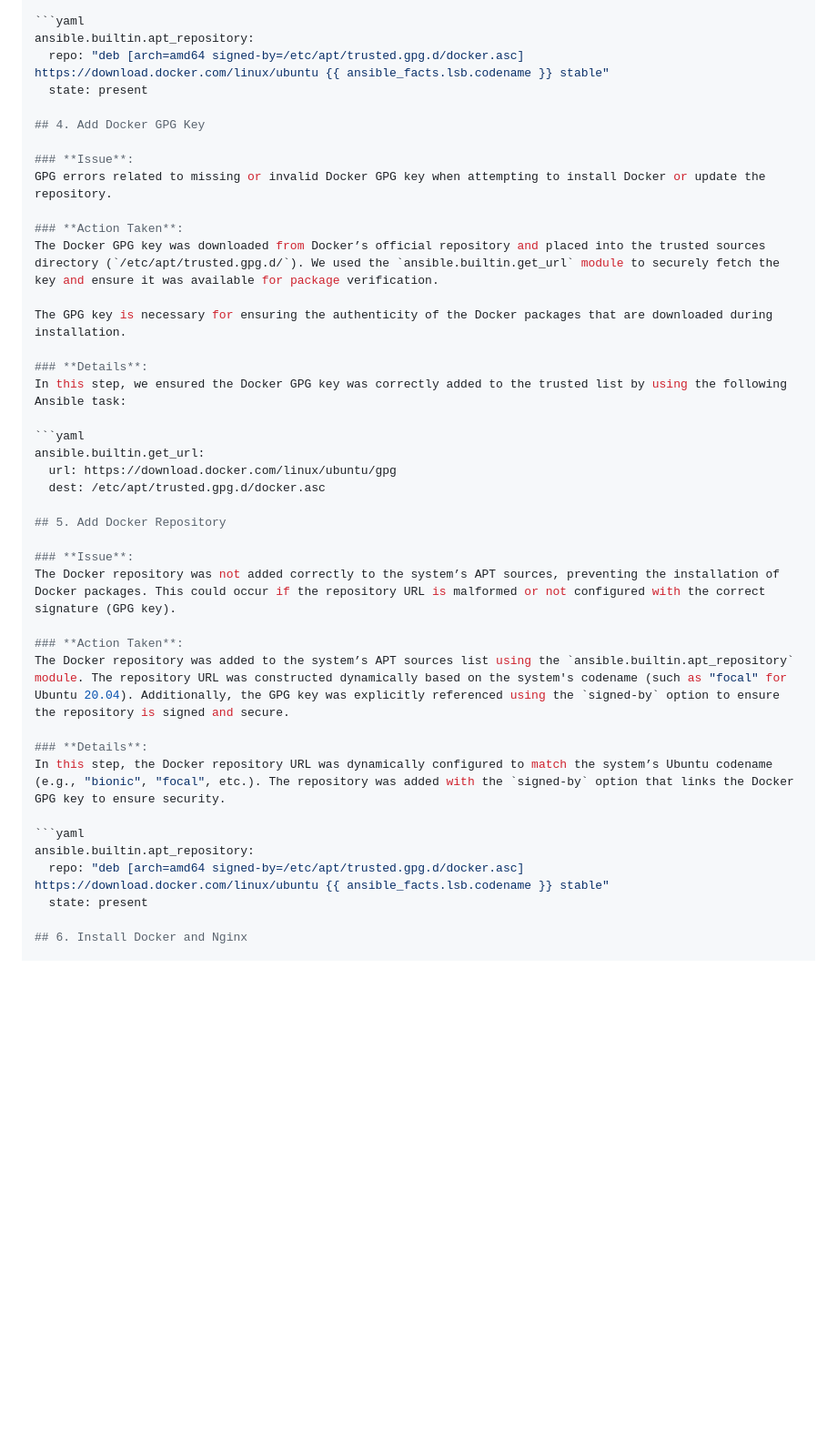
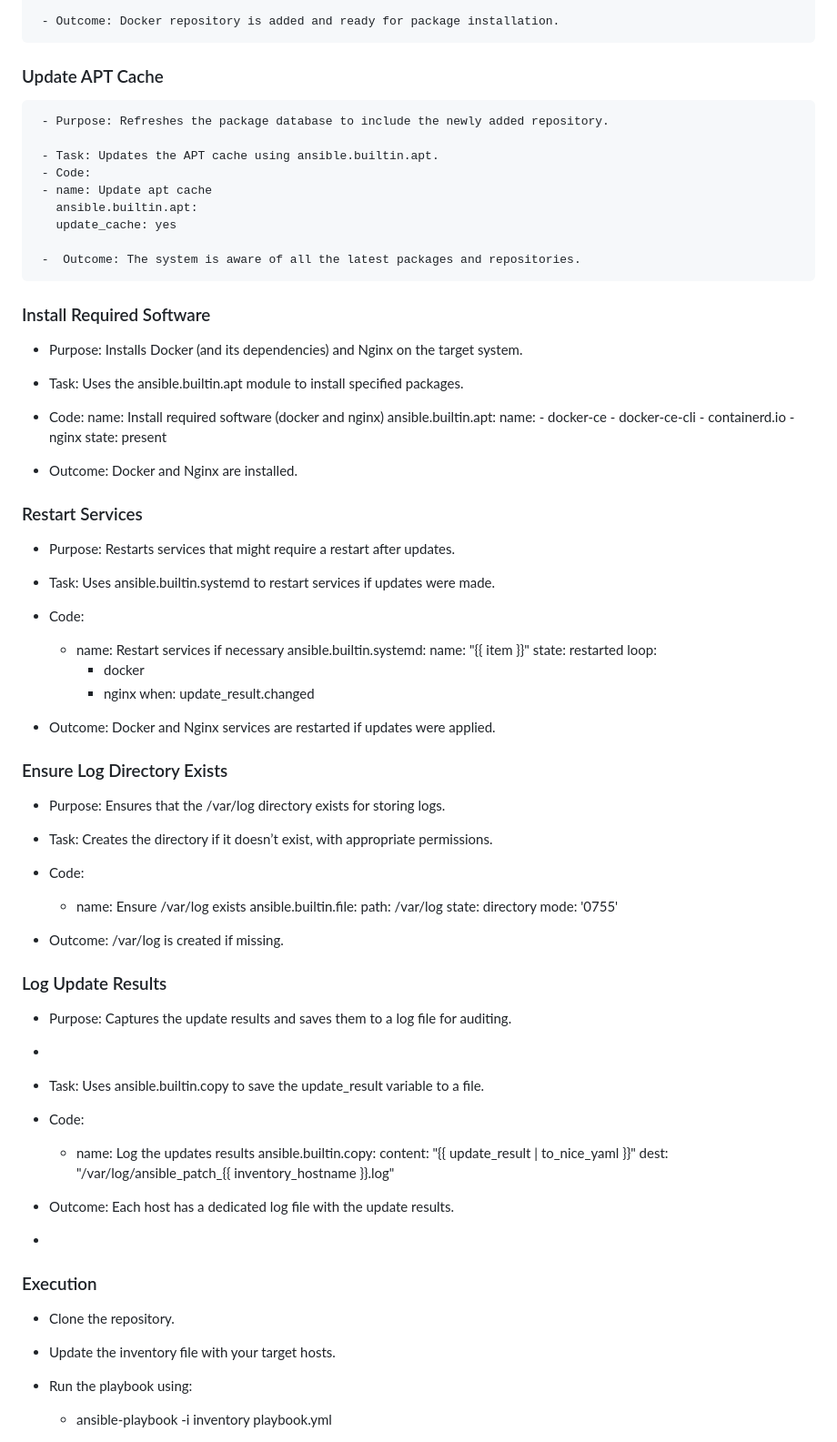
Before and after one commit to Sudoharry/Ansible-config-lab, a Markdown page: Automated-Patch-Management-and-Software-Installation/Readme.md, the part around the change printed below. Shown: that part at 91% size. Rendered like a GitHub page; blank space fills up the shorter version.

````diff
--- a/Automated-Patch-Management-and-Software-Installation/Readme.md
+++ b/Automated-Patch-Management-and-Software-Installation/Readme.md
@@ -60,42 +78,75 @@ To avoid repository misconfigurations, we ensured the repository configuration w
 
-```yaml
-ansible.builtin.apt_repository:
-  repo: "deb [arch=amd64 signed-by=/etc/apt/trusted.gpg.d/docker.asc] https://download.docker.com/linux/ubuntu {{ ansible_facts.lsb.codename }} stable"
-  state: present
+     - Outcome: Docker repository is added and ready for package installation.
 
-## 4. Add Docker GPG Key
+### Update APT Cache
+     - Purpose: Refreshes the package database to include the newly added repository.
 
-### **Issue**:
-GPG errors related to missing or invalid Docker GPG key when attempting to install Docker or update the repository.
+     - Task: Updates the APT cache using ansible.builtin.apt.
+     - Code:
+     - name: Update apt cache
+       ansible.builtin.apt:
+       update_cache: yes
 
-### **Action Taken**:
-The Docker GPG key was downloaded from Docker’s official repository and placed into the trusted sources directory (`/etc/apt/trusted.gpg.d/`). We used the `ansible.builtin.get_url` module to securely fetch the key and ensure it was available for package verification.
+     -  Outcome: The system is aware of all the latest packages and repositories.
+### Install Required Software
 
-The GPG key is necessary for ensuring the authenticity of the Docker packages that are downloaded during installation.
+- Purpose: Installs Docker (and its dependencies) and Nginx on the target system.
+- Task: Uses the ansible.builtin.apt module to install specified packages.
+- Code:
+   name: Install required software (docker and nginx)
+   ansible.builtin.apt:
+    name:
+      - docker-ce
+      - docker-ce-cli
+      - containerd.io
+      - nginx
+    state: present
 
-### **Details**:
-In this step, we ensured the Docker GPG key was correctly added to the trusted list by using the following Ansible task:
+- Outcome: Docker and Nginx are installed.
+### Restart Services
 
-```yaml
-ansible.builtin.get_url:
-  url: https://download.docker.com/linux/ubuntu/gpg
-  dest: /etc/apt/trusted.gpg.d/docker.asc
+- Purpose: Restarts services that might require a restart after updates.
+- Task: Uses ansible.builtin.systemd to restart services if updates were made.
+- Code:
+    - name: Restart services if necessary
+      ansible.builtin.systemd:
+        name: "{{ item }}"
+        state: restarted
+      loop:
+       - docker
+       - nginx
+      when: update_result.changed
 
-## 5. Add Docker Repository
+- Outcome: Docker and Nginx services are restarted if updates were applied.
 
-### **Issue**:
-The Docker repository was not added correctly to the system’s APT sources, preventing the installation of Docker packages. This could occur if the repository URL is malformed or not configured with the correct signature (GPG key).
+### Ensure Log Directory Exists
+- Purpose: Ensures that the /var/log directory exists for storing logs.
+- Task: Creates the directory if it doesn’t exist, with appropriate permissions.
+- Code:
+  - name: Ensure /var/log exists
+    ansible.builtin.file:
+       path: /var/log
+       state: directory
+       mode: '0755'
 
-### **Action Taken**:
-The Docker repository was added to the system’s APT sources list using the `ansible.builtin.apt_repository` module. The repository URL was constructed dynamically based on the system's codename (such as "focal" for Ubuntu 20.04). Additionally, the GPG key was explicitly referenced using the `signed-by` option to ensure the repository is signed and secure.
+ - Outcome: /var/log is created if missing.
 
-### **Details**:
-In this step, the Docker repository URL was dynamically configured to match the system’s Ubuntu codename (e.g., "bionic", "focal", etc.). The repository was added with the `signed-by` option that links the Docker GPG key to ensure security.
+### Log Update Results
+- Purpose: Captures the update results and saves them to a log file for auditing.
+-
+- Task: Uses ansible.builtin.copy to save the update_result variable to a file.
+- Code:
+   - name: Log the updates results
+     ansible.builtin.copy:
+      content: "{{ update_result | to_nice_yaml }}"
+      dest: "/var/log/ansible_patch_{{ inventory_hostname }}.log"
 
-```yaml
-ansible.builtin.apt_repository:
-  repo: "deb [arch=amd64 signed-by=/etc/apt/trusted.gpg.d/docker.asc] https://download.docker.com/linux/ubuntu {{ ansible_facts.lsb.codename }} stable"
-  state: present
+- Outcome: Each host has a dedicated log file with the update results.
+-
+### Execution
+- Clone the repository.
+- Update the inventory file with your target hosts.
 
-## 6. Install Docker and Nginx
+- Run the playbook using:
+   - ansible-playbook -i inventory playbook.yml
 
````
Also changed, not shown: other parts of Automated-Patch-Management-and-Software-Installation/Readme.md (+61 -160 lines).
